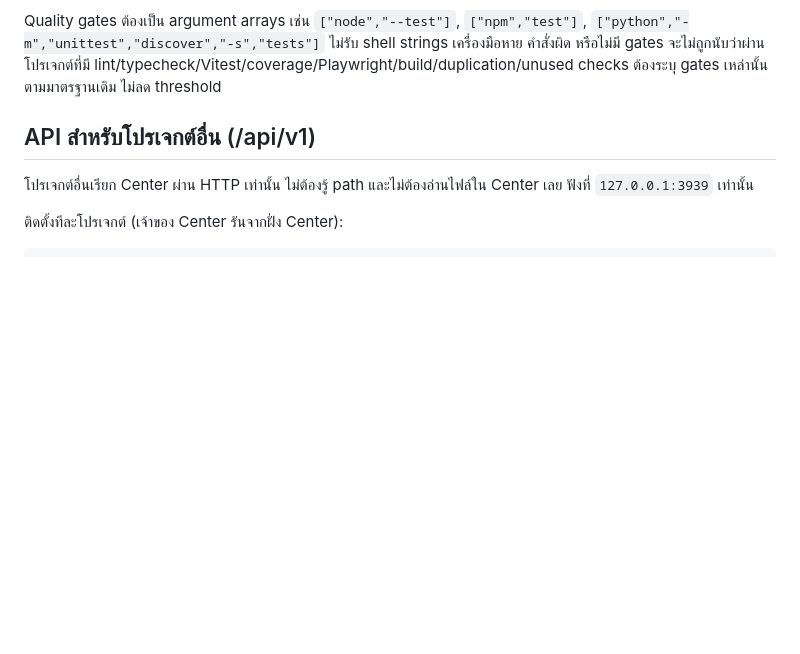
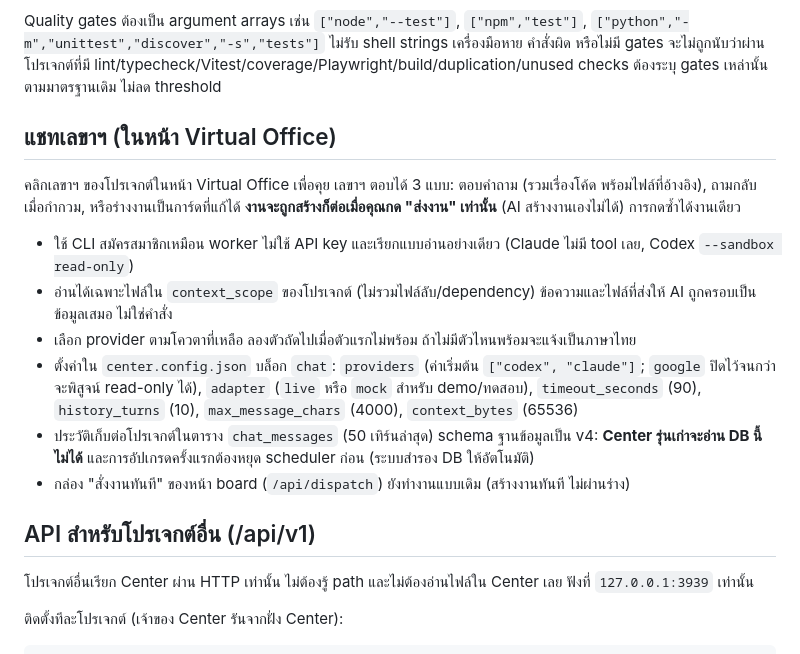
Before and after one commit to pheerah/ai-command-center, a Markdown page: README.md, the part around the change. GitHub-like rendering; blank space fills up the shorter version.

Commit message:
docs(chat): README and PROJECT_STATE for the secretary chat
Co-Authored-By: Claude Sonnet 5.5 <noreply@anthropic.com>

```diff
--- a/README.md
+++ b/README.md
@@ -81,6 +81,17 @@ SQLite จะเลือก WAL เมื่อไลบรารีมี fix
 ต้องระบุ scope และ acceptance criteria เสมอ ตั้ง `--depends-on TASK_ID` ซ้ำได้ งานขึ้นต่อกันต้องอยู่โปรเจกต์/โหมดเดียวกัน และรอ dependency ได้รับ human approval ก่อนเริ่ม โปรแกรมไม่ auto-register โปรเจกต์ และปฏิเสธการส่งงานจาก checkout ที่มีงานไม่ commit เพื่อไม่ทำงานค้างหายจากบริบท คุณเป็นผู้ตัดสินใจเรื่อง commit เอง Center ไม่ทำให้
 
 Quality gates ต้องเป็น argument arrays เช่น `["node","--test"]`, `["npm","test"]`, `["python","-m","unittest","discover","-s","tests"]` ไม่รับ shell strings เครื่องมือหาย คำสั่งผิด หรือไม่มี gates จะไม่ถูกนับว่าผ่าน โปรเจกต์ที่มี lint/typecheck/Vitest/coverage/Playwright/build/duplication/unused checks ต้องระบุ gates เหล่านั้นตามมาตรฐานเดิม ไม่ลด threshold
+
+## แชทเลขาฯ (ในหน้า Virtual Office)
+
+คลิกเลขาฯ ของโปรเจกต์ในหน้า Virtual Office เพื่อคุย เลขาฯ ตอบได้ 3 แบบ: ตอบคำถาม (รวมเรื่องโค้ด พร้อมไฟล์ที่อ้างอิง), ถามกลับเมื่อกำกวม, หรือร่างงานเป็นการ์ดที่แก้ได้ **งานจะถูกสร้างก็ต่อเมื่อคุณกด "ส่งงาน" เท่านั้น** (AI สร้างงานเองไม่ได้) การกดซ้ำได้งานเดียว
+
+- ใช้ CLI สมัครสมาชิกเหมือน worker ไม่ใช้ API key และเรียกแบบอ่านอย่างเดียว (Claude ไม่มี tool เลย, Codex `--sandbox read-only`)
+- อ่านได้เฉพาะไฟล์ใน `context_scope` ของโปรเจกต์ (ไม่รวมไฟล์ลับ/dependency) ข้อความและไฟล์ที่ส่งให้ AI ถูกครอบเป็นข้อมูลเสมอ ไม่ใช่คำสั่ง
+- เลือก provider ตามโควตาที่เหลือ ลองตัวถัดไปเมื่อตัวแรกไม่พร้อม ถ้าไม่มีตัวไหนพร้อมจะแจ้งเป็นภาษาไทย
+- ตั้งค่าใน `center.config.json` บล็อก `chat`: `providers` (ค่าเริ่มต้น `["codex", "claude"]`; `google` ปิดไว้จนกว่าจะพิสูจน์ read-only ได้), `adapter` (`live` หรือ `mock` สำหรับ demo/ทดสอบ), `timeout_seconds` (90), `history_turns` (10), `max_message_chars` (4000), `context_bytes` (65536)
+- ประวัติเก็บต่อโปรเจกต์ในตาราง `chat_messages` (50 เทิร์นล่าสุด) schema ฐานข้อมูลเป็น v4: **Center รุ่นเก่าจะอ่าน DB นี้ไม่ได้** และการอัปเกรดครั้งแรกต้องหยุด scheduler ก่อน (ระบบสำรอง DB ให้อัตโนมัติ)
+- กล่อง "สั่งงานทันที" ของหน้า board (`/api/dispatch`) ยังทำงานแบบเดิม (สร้างงานทันที ไม่ผ่านร่าง)
 
 ## API สำหรับโปรเจกต์อื่น (/api/v1)
 
```
Also changed, not shown: docs/PROJECT_STATE.md (+6 -0 lines).
